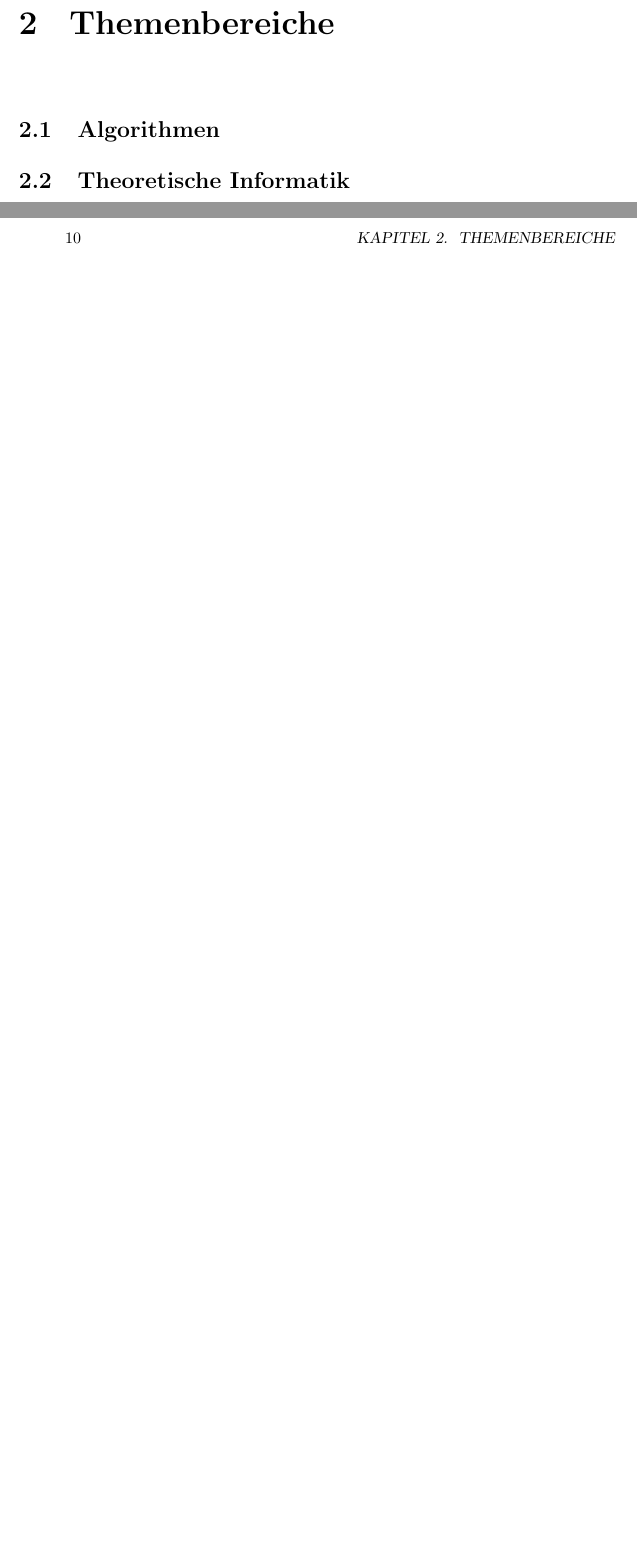
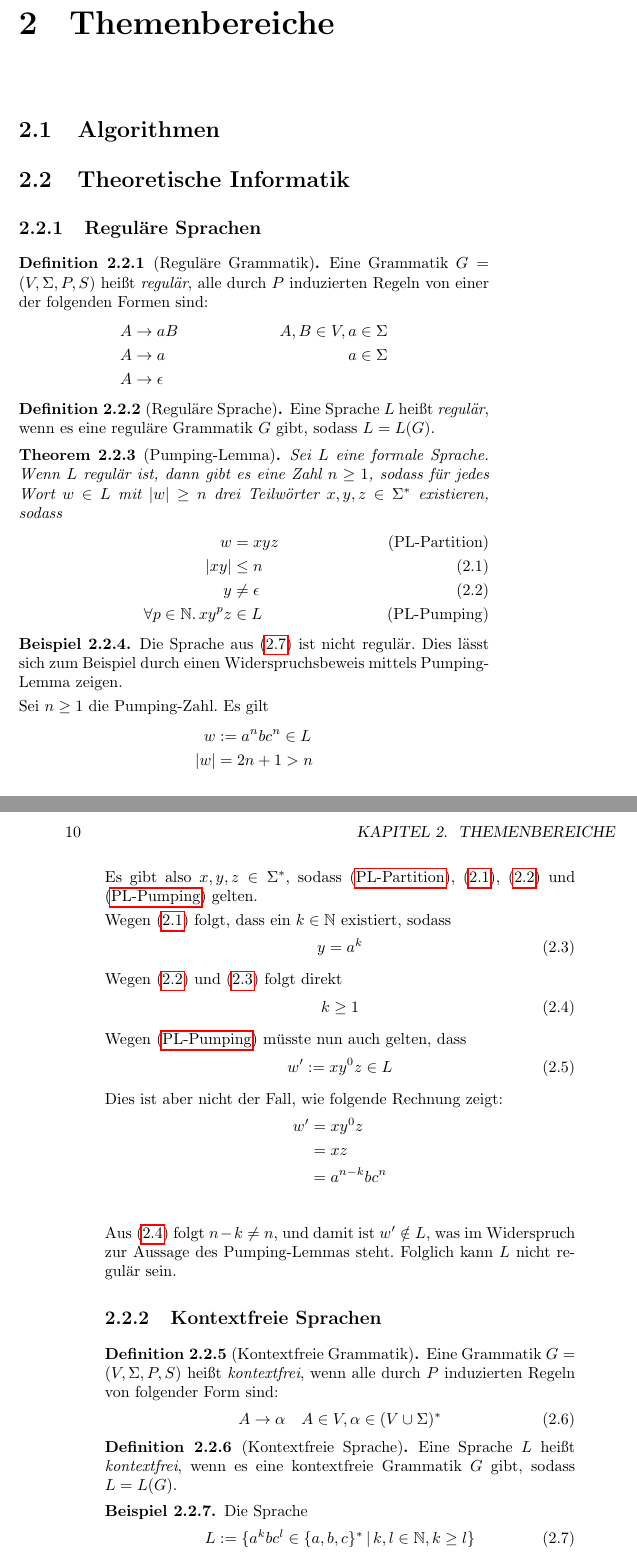
Before and after one commit to fsi-la-inf/stex-stuff, a LaTeX book (main.tex, which reads themes/thinf/cf.tex, themes/thinf/reg.tex): two parts of pages 9 and 10 of 14 before the commit and two parts of pages 9 and 10 of 17 after it, joined at a grey line, cut so that both start at the same text, the shorter picture padded with empty space. Compiled offline with pdfLaTeX.

Commit message:
Started work on themes/thinf

```diff
--- /dev/null
+++ b/themes/thinf/cf.tex
@@ -0,0 +1,21 @@
+\subsection{Kontextfreie Sprachen}
+
+\begin{definition}[Kontextfreie Grammatik]
+	Eine Grammatik $G = (V, \Sigma, P, S)$ heißt \Index{kontextfrei}, wenn
+	alle durch $P$ induzierten Regeln von folgender Form sind:
+	\begin{equation}
+		A \rightarrow \alpha \quad A \in V, \alpha \in (V \cup \Sigma)^*
+	\end{equation}
+\end{definition}
+
+\begin{definition}[Kontextfreie Sprache]
+	Eine Sprache $L$ heißt \Index{kontextfrei}, wenn es eine kontextfreie
+	Grammatik $G$ gibt, sodass $L = L(G)$.
+\end{definition}
+
+\begin{example}
+	Die Sprache
+	\begin{equation}
+		\label{thinf:cf:lang_1}
+		L := \{a^kbc^l \in \{a,b,c\}^* \,|\, k,l \in \Nat, k \geq l \}
+	\end{equation}
@@ -0,0 +34 @@
+\end{example}
--- /dev/null
+++ b/themes/thinf/reg.tex
@@ -0,0 +1,78 @@
+\subsection{Reguläre Sprachen}
+
+\begin{definition}[Reguläre Grammatik]
+	Eine Grammatik $G = (V, \Sigma, P, S)$ heißt \Index{regulär}, alle durch
+	$P$ induzierten Regeln von einer der folgenden Formen sind:
+	\begin{align*}
+		A & \rightarrow aB & A,B \in V, a \in \Sigma \\
+		A & \rightarrow a & a \in \Sigma \\
+		A & \rightarrow \epsilon
+	\end{align*}
+\end{definition}
+
+\begin{definition}[Reguläre Sprache]
+	Eine Sprache $L$ heißt \Index{regulär}, wenn es eine reguläre Grammatik
+	$G$ gibt, sodass $L = L(G)$.
+\end{definition}
+
+\begin{theorem}[Pumping-Lemma]
+	Sei $L$ eine formale Sprache.
+	Wenn $L$ regulär ist, dann gibt es eine Zahl $n \geq 1$, sodass für
+	jedes Wort $w \in L$ mit $|w| \geq n$ drei Teilwörter $x,y,z \in
+	\Sigma^*$ existieren, sodass
+	\begin{align}
+		w & = xyz \tag{PL-Partition}\label{thinf:reg:pl-partition} \\
+		|xy| & \leq n \label{thinf:reg:pl-beginning} \\
+		y & \neq \epsilon \label{thinf:reg:pl-midnotempty} \\
+		\forall p \in \Nat.\, xy^pz & \in L
+		\tag{PL-Pumping}\label{thinf:reg:pl-pumping}
+	\end{align}
+\end{theorem}
+
+\begin{example}
+	\label{thinf:reg:pl-example-1}
+	Die Sprache aus \eqref{thinf:cf:lang_1} ist nicht regulär. Dies lässt
+	sich zum Beispiel durch einen Widerspruchsbeweis mittels Pumping-Lemma
+	zeigen.
+
+	Sei $n \geq 1$ die Pumping-Zahl. Es gilt
+	\begin{align*}
+		w & := a^n b c^n \in L \\
+		|w| & = 2n + 1 > n
+	\end{align*}
+
+	Es gibt also $x,y,z \in \Sigma^*$, sodass
+	\eqref{thinf:reg:pl-partition}, \eqref{thinf:reg:pl-beginning},
+	\eqref{thinf:reg:pl-midnotempty} und \eqref{thinf:reg:pl-pumping}
+	gelten.
+
+	Wegen \eqref{thinf:reg:pl-beginning} folgt, dass ein $k \in \Nat$ existiert, sodass
+	\begin{equation}
+		\label{thinf:reg:pl-example-1:eq-1}
+		y = a^k
+	\end{equation}
+
+	Wegen \eqref{thinf:reg:pl-midnotempty} und
+	\eqref{thinf:reg:pl-example-1:eq-1} folgt direkt
+	\begin{equation}
+		\label{thinf:reg:pl-example-1:eq-2}
+		k \geq 1
+	\end{equation}
+
+	Wegen \eqref{thinf:reg:pl-pumping} müsste nun auch gelten, dass
+	\begin{equation}
+		w' := xy^0z \in L
+	\end{equation}
+
+	Dies ist aber nicht der Fall, wie folgende Rechnung zeigt:
+	\begin{align*}
+		w'
+		& = xy^0z \\
+		& = xz \\
+		& = a^{n - k} b c^n \\
+	\end{align*}
+
+	Aus \eqref{thinf:reg:pl-example-1:eq-2} folgt $n - k \neq n$, und damit ist $w' \notin L$, was im
+	Widerspruch zur Aussage des Pumping-Lemmas steht. Folglich kann $L$ nicht
+	regulär sein.
+\end{example}
```
Also changed, not shown: themes/thinf.tex (+2 -0 lines), themes/thinf/cf.tex (96 more changed lines).
